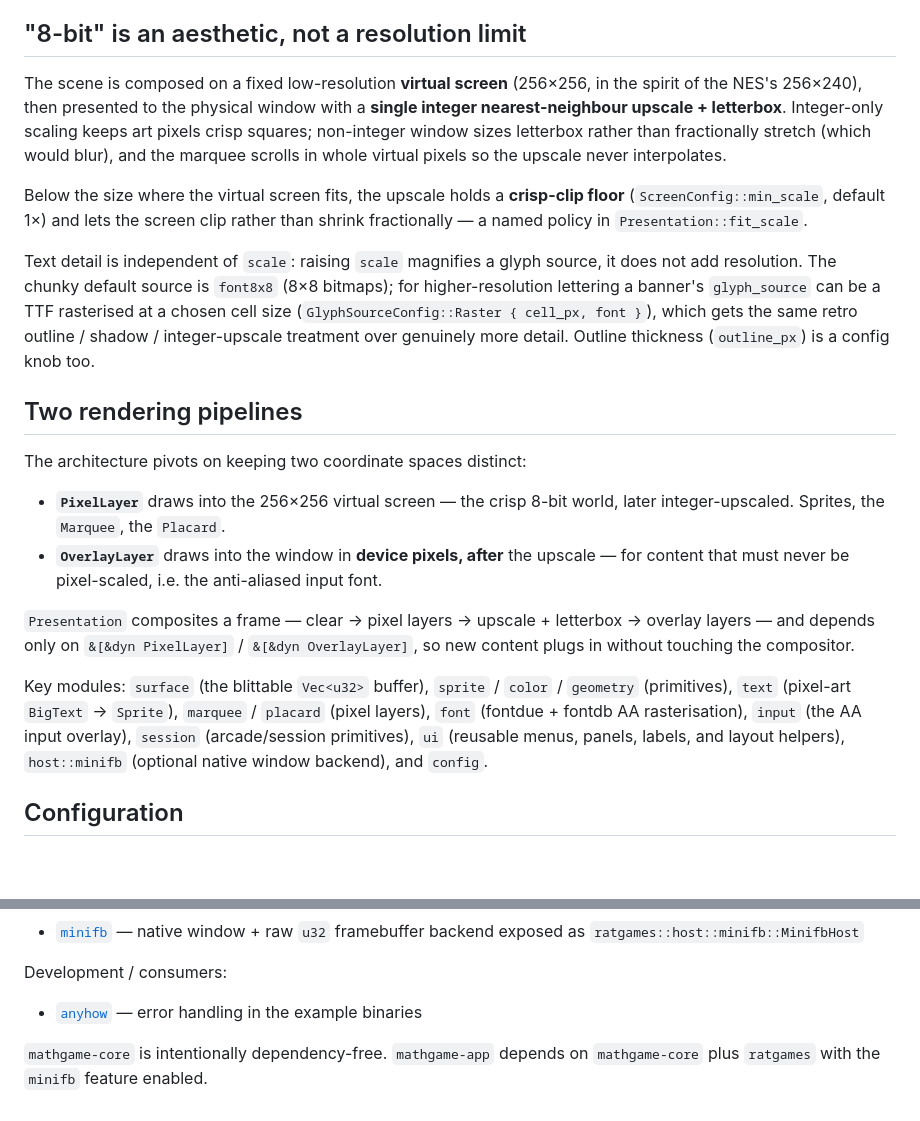
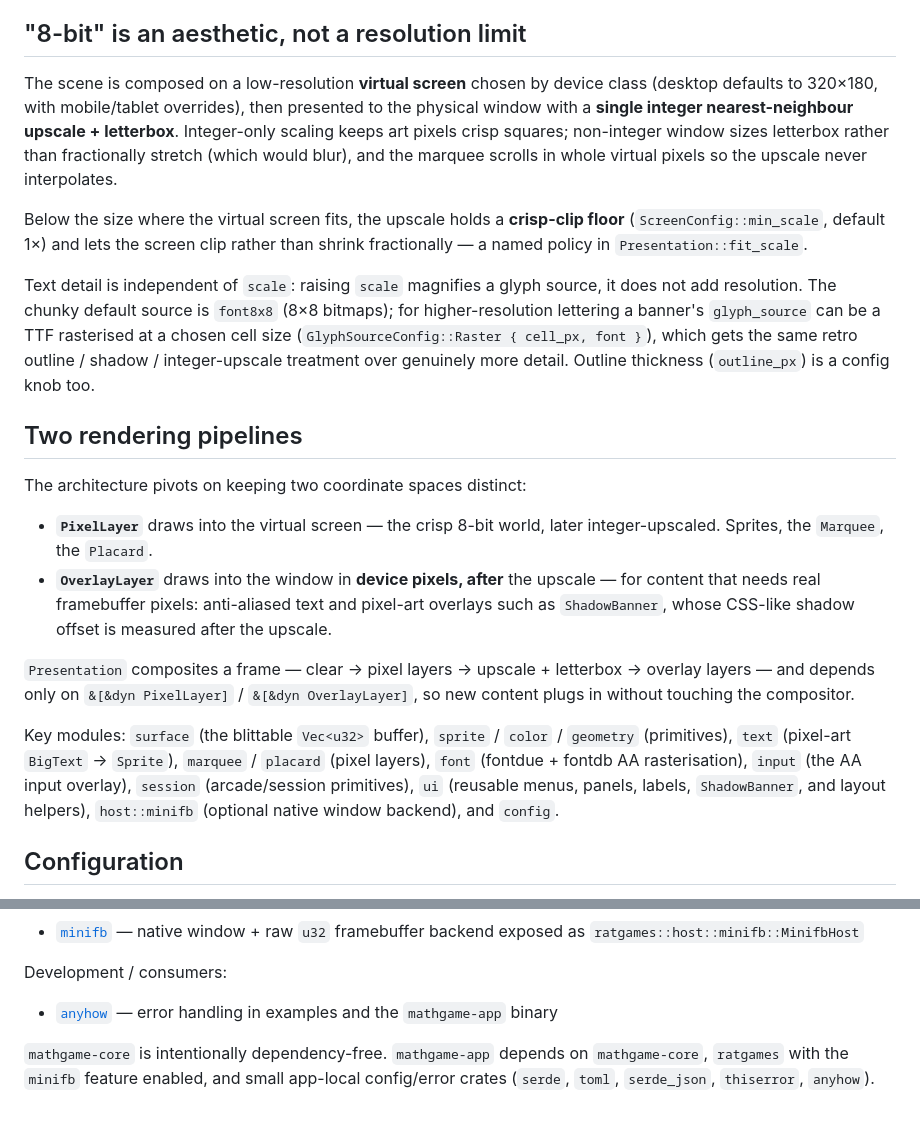
Before and after one commit to grancier/ratgames, a Markdown page: README.md, 2 parts joined by grey strips. GitHub-like rendering; blank space fills up the shorter version.

Commit message:
Refresh README accuracy after shadow merge

```diff
--- a/README.md
+++ b/README.md
@@ -25,12 +25,12 @@ anti-alias or reposition — and input comes from the window, not a TTY.
 
 ## "8-bit" is an aesthetic, not a resolution limit
 
-The scene is composed on a fixed low-resolution **virtual screen** (256×256, in
-the spirit of the NES's 256×240), then presented to the physical window with a
-**single integer nearest-neighbour upscale + letterbox**. Integer-only scaling
-keeps art pixels crisp squares; non-integer window sizes letterbox rather than
-fractionally stretch (which would blur), and the marquee scrolls in whole virtual
-pixels so the upscale never interpolates.
+The scene is composed on a low-resolution **virtual screen** chosen by device
+class (desktop defaults to 320×180, with mobile/tablet overrides), then presented
+to the physical window with a **single integer nearest-neighbour upscale +
+letterbox**. Integer-only scaling keeps art pixels crisp squares; non-integer
+window sizes letterbox rather than fractionally stretch (which would blur), and
+the marquee scrolls in whole virtual pixels so the upscale never interpolates.
 
 Below the size where the virtual screen fits, the upscale holds a **crisp-clip
 floor** (`ScreenConfig::min_scale`, default 1×) and lets the screen clip rather
@@ -47,11 +47,12 @@ detail. Outline thickness (`outline_px`) is a config knob too.
 
 The architecture pivots on keeping two coordinate spaces distinct:
 
-- **`PixelLayer`** draws into the 256×256 virtual screen — the crisp 8-bit world,
-  later integer-upscaled. Sprites, the `Marquee`, the `Placard`.
+- **`PixelLayer`** draws into the virtual screen — the crisp 8-bit world, later
+  integer-upscaled. Sprites, the `Marquee`, the `Placard`.
 - **`OverlayLayer`** draws into the window in **device pixels, after** the
-  upscale — for content that must never be pixel-scaled, i.e. the anti-aliased
-  input font.
+  upscale — for content that needs real framebuffer pixels: anti-aliased text
+  and pixel-art overlays such as `ShadowBanner`, whose CSS-like shadow offset is
+  measured after the upscale.
 
 `Presentation` composites a frame — clear → pixel layers → upscale + letterbox →
 overlay layers — and depends only on `&[&dyn PixelLayer]` / `&[&dyn OverlayLayer]`,
@@ -61,8 +62,8 @@ Key modules: `surface` (the blittable `Vec<u32>` buffer), `sprite` / `color` /
 `geometry` (primitives), `text` (pixel-art `BigText` -> `Sprite`), `marquee` /
 `placard` (pixel layers), `font` (fontdue + fontdb AA rasterisation), `input`
 (the AA input overlay), `session` (arcade/session primitives), `ui` (reusable
-menus, panels, labels, and layout helpers), `host::minifb` (optional native
-window backend), and `config`.
+menus, panels, labels, `ShadowBanner`, and layout helpers), `host::minifb`
+(optional native window backend), and `config`.
 
 ## Configuration
 
@@ -134,7 +135,10 @@ Optional `ratgames` feature:
 
 Development / consumers:
 
-- [`anyhow`](https://crates.io/crates/anyhow) — error handling in the example binaries
+- [`anyhow`](https://crates.io/crates/anyhow) — error handling in examples and
+  the `mathgame-app` binary
 
 `mathgame-core` is intentionally dependency-free. `mathgame-app` depends on
-`mathgame-core` plus `ratgames` with the `minifb` feature enabled.
+`mathgame-core`, `ratgames` with the `minifb` feature enabled, and small
+app-local config/error crates (`serde`, `toml`, `serde_json`, `thiserror`,
+`anyhow`).
```
